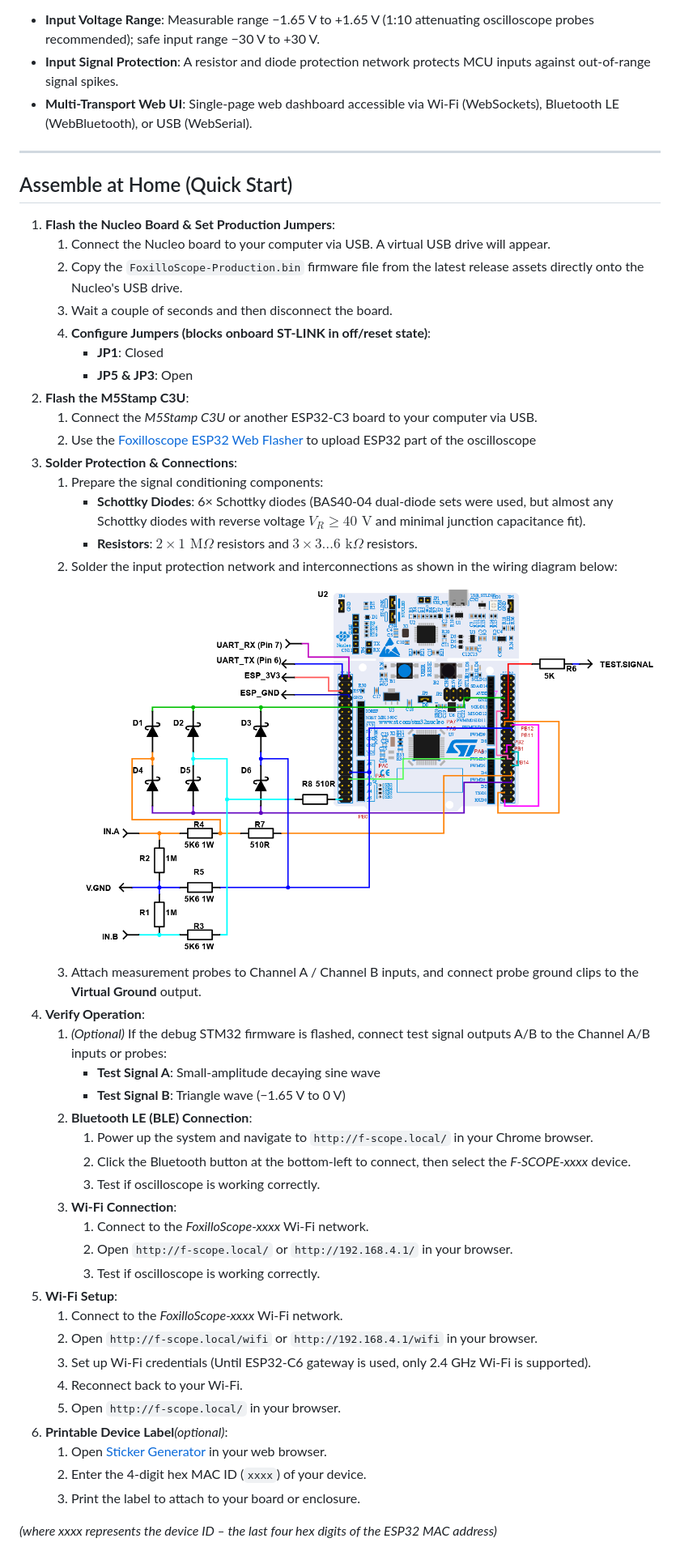
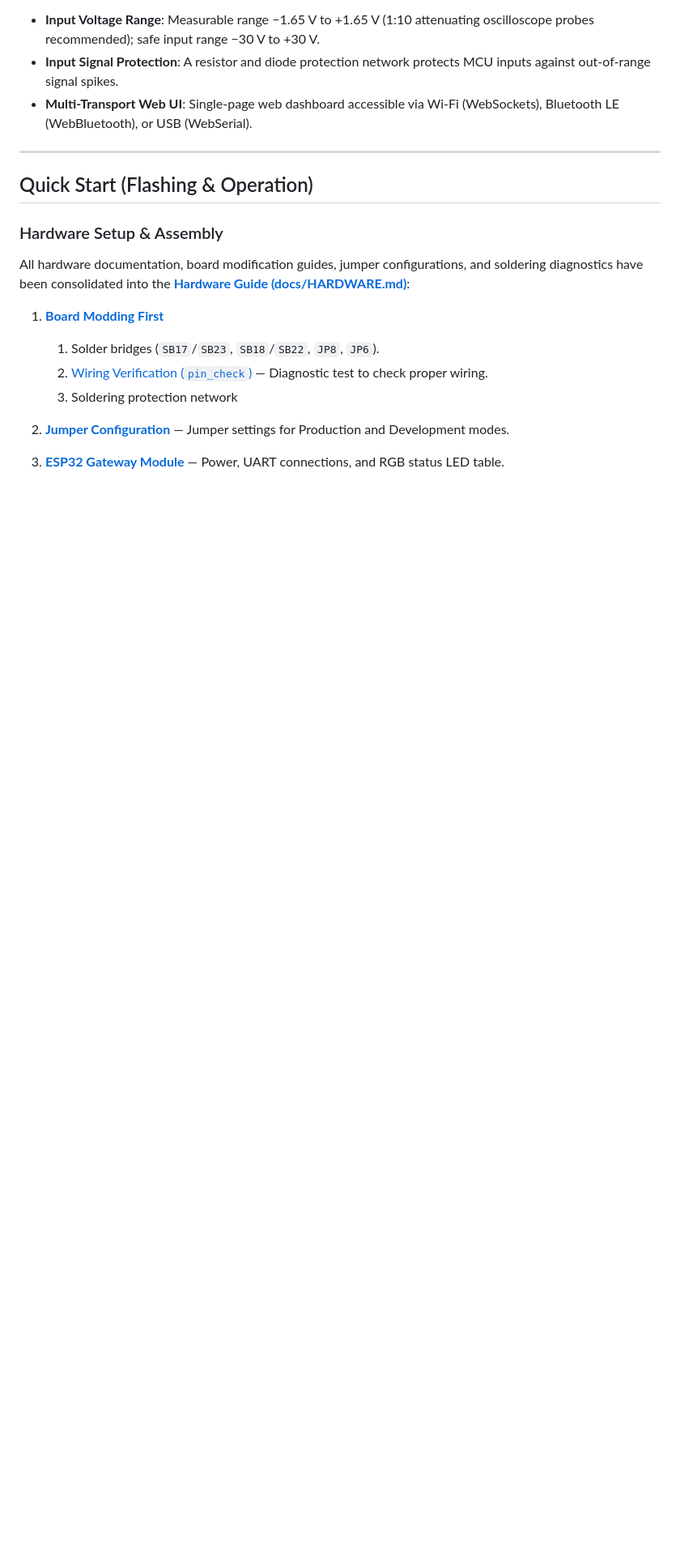
Before and after one commit to elmot/FoxilloScope, a Markdown page: README.md, the part around one of its changes. Shown at 81% size. GitHub-like rendering; blank space fills up the shorter version.

Commit message:
Documentation update

```diff
--- a/README.md
+++ b/README.md
@@ -32,48 +32,17 @@ The goal of this project is to turn inexpensive, readily available development c
 
 ---
 
-## Assemble at Home (Quick Start)
+## Quick Start (Flashing & Operation)
 
-1. **Flash the Nucleo Board & Set Production Jumpers**:
-   1. Connect the Nucleo board to your computer via USB. A virtual USB drive will appear.
-   2. Copy the `FoxilloScope-Production.bin` firmware file from the latest release assets directly onto the Nucleo's USB drive.
-   3. Wait a couple of seconds and then disconnect the board.
-   4. **Configure Jumpers (blocks onboard ST-LINK in off/reset state)**:
-      - **JP1**: Closed
-      - **JP5 & JP3**: Open
-2. **Flash the M5Stamp C3U**:
-   1. Connect the _M5Stamp C3U_ or another ESP32-C3 board to your computer via USB.
-   2. Use the [Foxilloscope ESP32 Web Flasher](https://elmot.xyz/f-scope/flahser.html) to upload ESP32 part of the oscilloscope
-3. **Solder Protection & Connections**:
-   1. Prepare the signal conditioning components:
-      - **Schottky Diodes**: 6× Schottky diodes (BAS40-04 dual-diode sets were used, but almost any Schottky diodes with reverse voltage $V_R \ge 40\text{ V}$ and minimal junction capacitance fit).
-      - **Resistors**: $2\times 1\text{ M}\Omega$ resistors and $3\times 3\dots 6\text{ k}\Omega$ resistors.
-   2. Solder the input protection network and interconnections as shown in the wiring diagram below:
-      ![Wiring Diagram](docs/wiring.png)
-   3. Attach measurement probes to Channel A / Channel B inputs, and connect probe ground clips to the **Virtual Ground** output.
-4. **Verify Operation**:
-   1. *(Optional)* If the debug STM32 firmware is flashed, connect test signal outputs A/B to the Channel A/B inputs or probes:
-      - **Test Signal A**: Small-amplitude decaying sine wave
-      - **Test Signal B**: Triangle wave (−1.65 V to 0 V)
-   2. **Bluetooth LE (BLE) Connection**:
-      1. Power up the system and navigate to `http://f-scope.local/` in your Chrome browser.
-      2. Click the Bluetooth button at the bottom-left to connect, then select the *F-SCOPE-xxxx* device.
-      3. Test if oscilloscope is working correctly.
-   3. **Wi-Fi Connection**:
-      1. Connect to the *FoxilloScope-xxxx* Wi-Fi network.
-      2. Open `http://f-scope.local/` or `http://192.168.4.1/` in your browser.
-      3. Test if oscilloscope is working correctly.
-5. **Wi-Fi Setup**:
-   1. Connect to the *FoxilloScope-xxxx* Wi-Fi network.
-   2. Open `http://f-scope.local/wifi` or `http://192.168.4.1/wifi` in your browser.
-   3. Set up Wi-Fi credentials (Until ESP32-C6 gateway is used, only 2.4 GHz Wi-Fi is supported).
-   4. Reconnect back to your Wi-Fi.
-   5. Open `http://f-scope.local/` in your browser.
-6. **Printable Device Label**_(optional)_:
-   1. Open [Sticker Generator](https://elmot.xyz/f-scope/sticker/) in your web browser.
-   2. Enter the 4-digit hex MAC ID (`xxxx`) of your device.
-   3. Print the label to attach to your board or enclosure.
+### Hardware Setup & Assembly
 
-*(where xxxx represents the device ID – the last four hex digits of the ESP32 MAC address)*
+All hardware documentation, board modification guides, jumper configurations, and soldering diagnostics have been consolidated into the **[Hardware Guide (docs/HARDWARE.md)](docs/HARDWARE.md)**:
+
+1. **[Board Modding First](docs/HARDWARE.md#1-nucleo-g474re-board-modifications-mandatory)**
+   1. Solder bridges (`SB17`/`SB23`, `SB18`/`SB22`, `JP8`, `JP6`).
+   2. [Wiring Verification (`pin_check`)](docs/HARDWARE.md#4-hardware-verification-with-pin_check) — Diagnostic test to check proper wiring.
+   3. Soldering protection network
+2. **[Jumper Configuration](docs/HARDWARE.md#2-jumper-configurations)** — Jumper settings for Production and Development modes.
+3. **[ESP32 Gateway Module](docs/HARDWARE.md#3-esp32-wireless-gateway-module-m5stamp-c3u)** — Power, UART connections, and RGB status LED table.
 
 
```
Also changed, not shown: other parts of README.md (+17 -22 lines), AGENTS.md (+2 -2 lines), DEVELOPMENT.md (+12 -20 lines).
